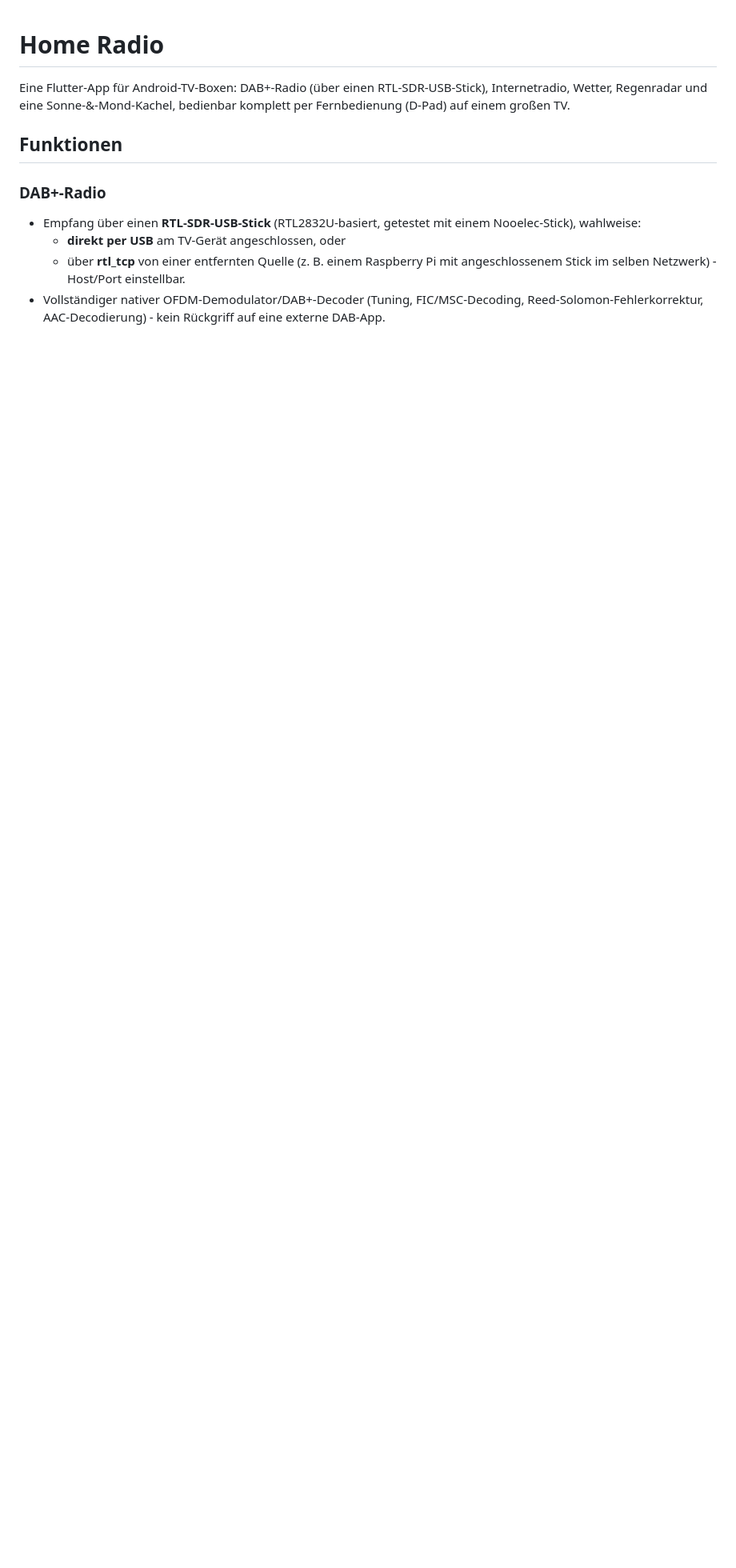
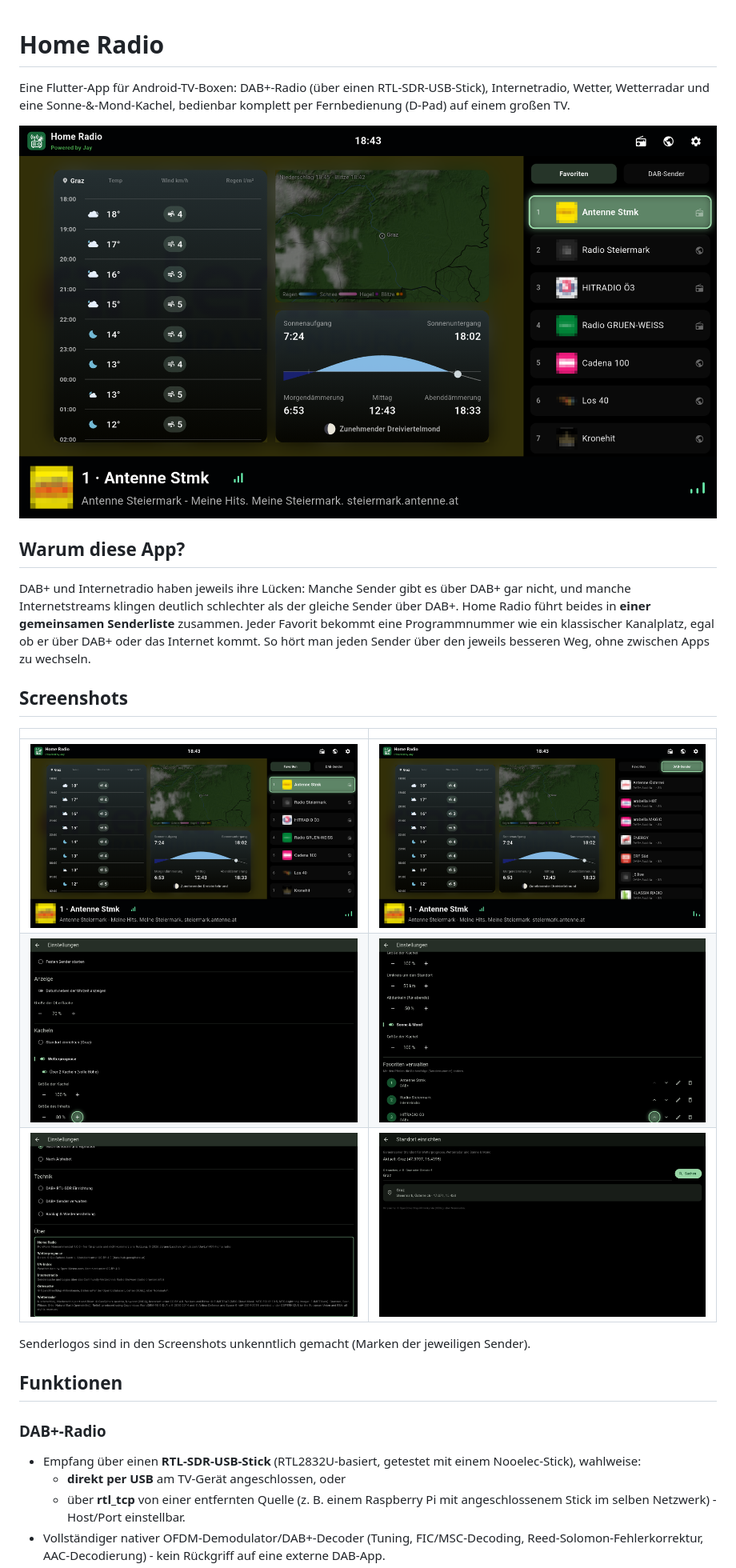
Before and after one commit to JayLo1401/home.radio, a Markdown page: README.md, the part around one of its changes. Shown at 80% size. GitHub-like rendering; pictures changed too: screenshots/01_startbildschirm.png (added), screenshots/02_dab_sender.png (added), screenshots/03_einstellungen.png (added); blank space fills up the shorter version.

```diff
--- a/README.md
+++ b/README.md
@@ -1,8 +1,30 @@
 # Home Radio
 
 Eine Flutter-App für Android-TV-Boxen: DAB+-Radio (über einen RTL-SDR-USB-Stick),
-Internetradio, Wetter, Regenradar und eine Sonne-&-Mond-Kachel, bedienbar komplett
+Internetradio, Wetter, Wetterradar und eine Sonne-&-Mond-Kachel, bedienbar komplett
 per Fernbedienung (D-Pad) auf einem großen TV.
+
+![Startbildschirm](screenshots/01_startbildschirm.png)
+
+## Warum diese App?
+
+DAB+ und Internetradio haben jeweils ihre Lücken: Manche Sender gibt es über DAB+
+gar nicht, und manche Internetstreams klingen deutlich schlechter als der gleiche
+Sender über DAB+. Home Radio führt beides in **einer gemeinsamen Senderliste**
+zusammen. Jeder Favorit bekommt eine Programmnummer wie ein klassischer Kanalplatz,
+egal ob er über DAB+ oder das Internet kommt. So hört man jeden Sender über den
+jeweils besseren Weg, ohne zwischen Apps zu wechseln.
+
+## Screenshots
+
+| | |
+|---|---|
+| ![Startbildschirm](screenshots/01_startbildschirm.png) | ![DAB+-Sender](screenshots/02_dab_sender.png) |
+| ![Einstellungen](screenshots/03_einstellungen.png) | ![Kacheln und Favoriten](screenshots/04_kacheln_und_favoriten.png) |
+| ![Über und Quellen](screenshots/05_ueber_und_quellen.png) | ![Standortsuche](screenshots/06_standortsuche.png) |
+
+Senderlogos sind in den Screenshots unkenntlich gemacht (Marken der jeweiligen
+Sender).
 
 ## Funktionen
 
```
Also changed, not shown: other parts of README.md (+5 -2 lines), 4 other files.
